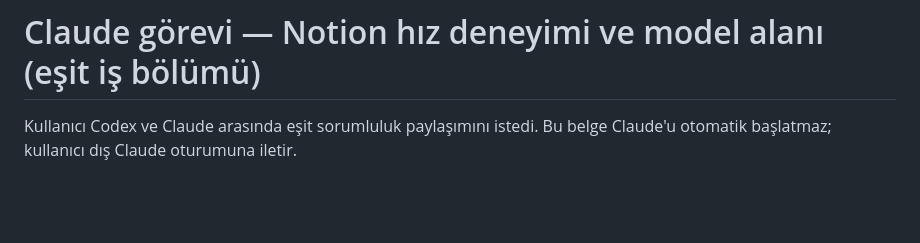
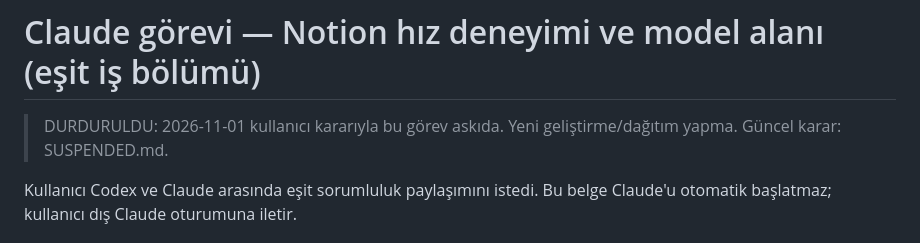
Before and after one commit to sdfallen/Quartz, a Markdown page: docs/notion-tools/CLAUDE_LATENCY_MODEL_PROMPT.md, the part around the change. Rendered like a GitHub page; blank space fills up the shorter version.

Commit message:
docs: suspend Notion agent work and retain shared memory integration

```diff
--- a/docs/notion-tools/CLAUDE_LATENCY_MODEL_PROMPT.md
+++ b/docs/notion-tools/CLAUDE_LATENCY_MODEL_PROMPT.md
@@ -1,4 +1,7 @@
 # Claude görevi — Notion hız deneyimi ve model alanı (eşit iş bölümü)
+
+> DURDURULDU: 2026-11-01 kullanıcı kararıyla bu görev askıda.
+> Yeni geliştirme/dağıtım yapma. Güncel karar: SUSPENDED.md.
 
 Kullanıcı Codex ve Claude arasında eşit sorumluluk paylaşımını istedi. Bu
 belge Claude'u otomatik başlatmaz; kullanıcı dış Claude oturumuna iletir.
```
Also changed, not shown: docs/notion-tools/SUSPENDED.md (added, +24 -0 lines).
